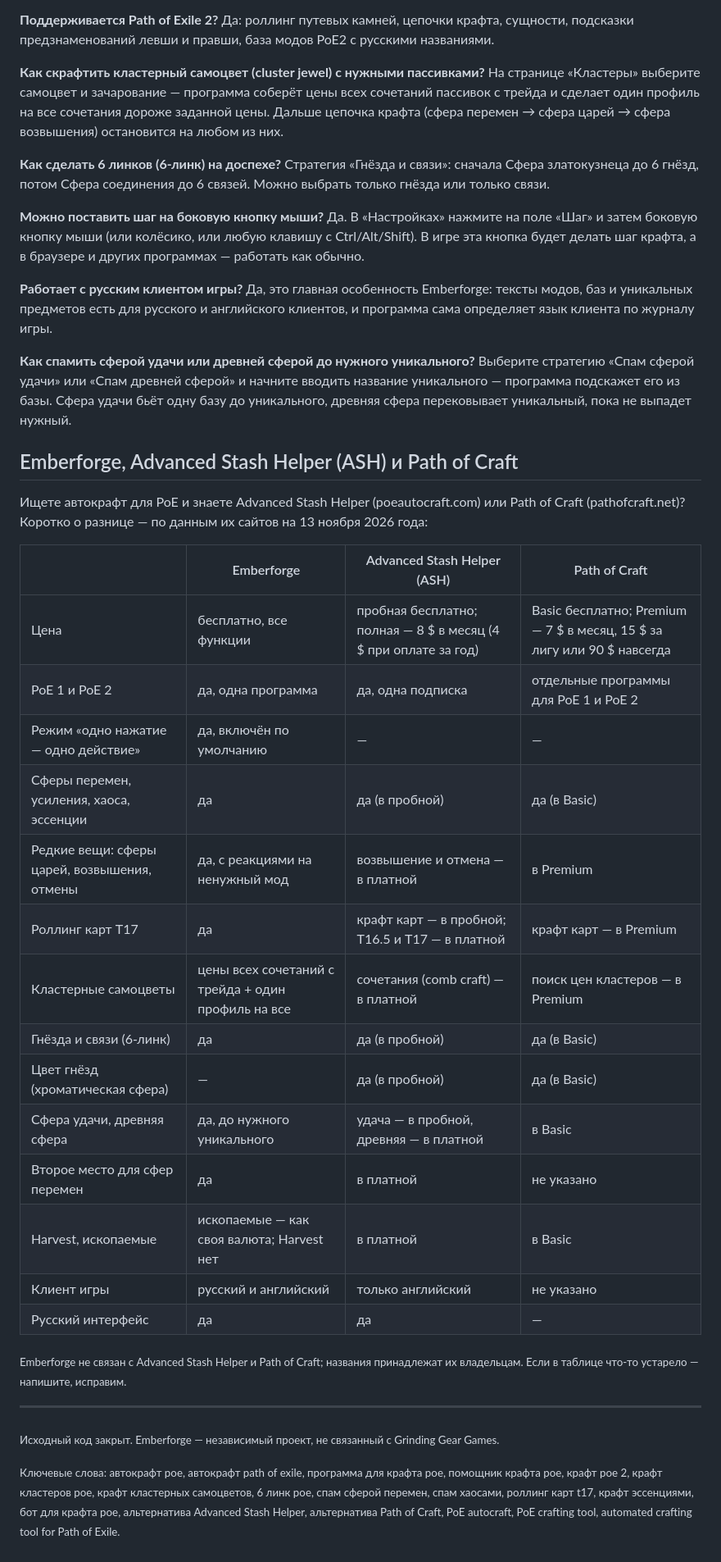
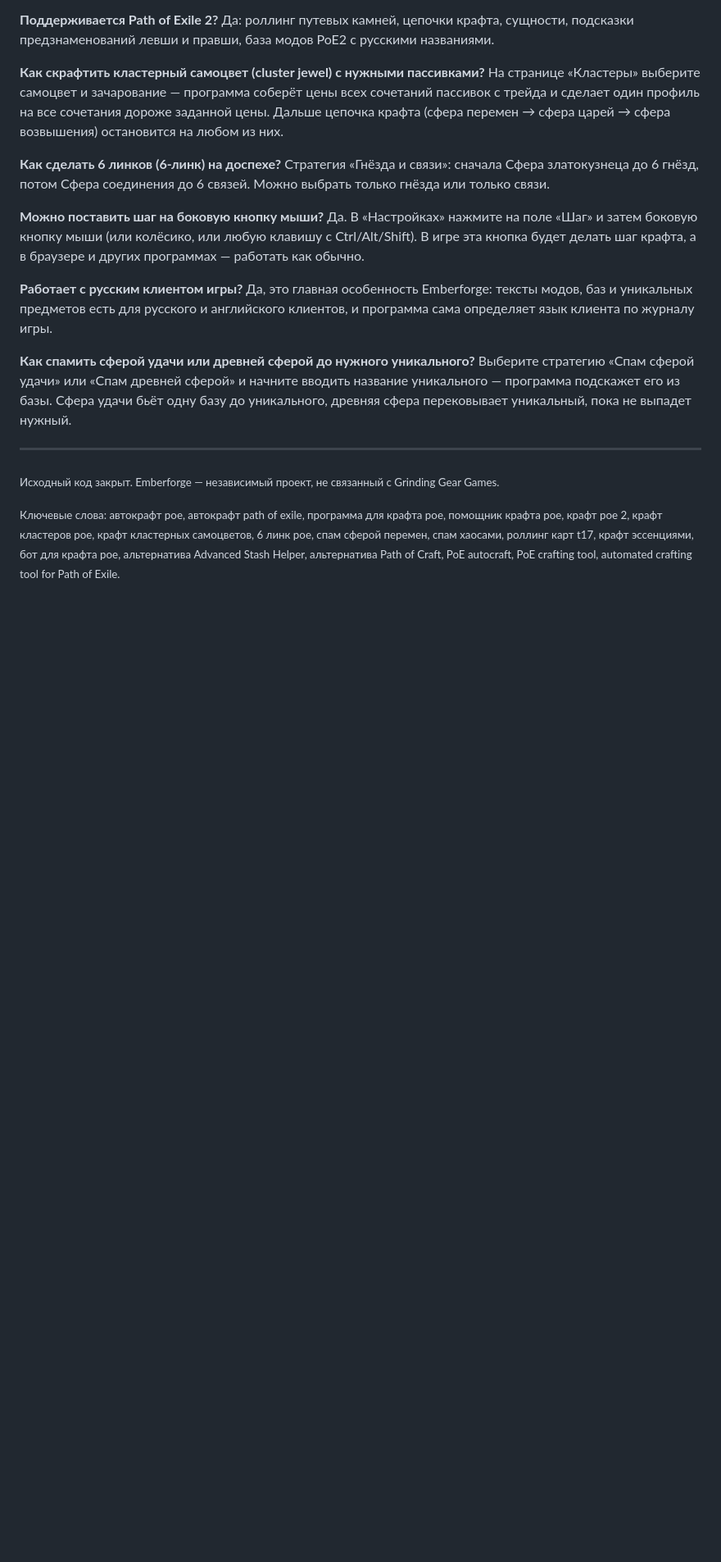
Before and after one commit to GStoneG/emberforge-releases, a Markdown page: README.md, the part around the change. Shown at 82% size. Rendered like a GitHub page; blank space fills up the shorter version.

Commit message:
Update README, landing page and screenshots

```diff
--- a/README.md
+++ b/README.md
@@ -179,29 +179,6 @@ Emberforge делает то же, что и вы руками: двигает
 **Как спамить сферой удачи или древней сферой до нужного уникального?**
 Выберите стратегию «Спам сферой удачи» или «Спам древней сферой» и начните вводить название уникального — программа подскажет его из базы. Сфера удачи бьёт одну базу до уникального, древняя сфера перековывает уникальный, пока не выпадет нужный.
 
-## Emberforge, Advanced Stash Helper (ASH) и Path of Craft
-
-Ищете автокрафт для PoE и знаете Advanced Stash Helper (poeautocraft.com) или Path of Craft (pathofcraft.net)? Коротко о разнице — по данным их сайтов на 13 ноября 2026 года:
-
-| | Emberforge | Advanced Stash Helper (ASH) | Path of Craft |
-|---|---|---|---|
-| Цена | бесплатно, все функции | пробная бесплатно; полная — 8 $ в месяц (4 $ при оплате за год) | Basic бесплатно; Premium — 7 $ в месяц, 15 $ за лигу или 90 $ навсегда |
-| PoE 1 и PoE 2 | да, одна программа | да, одна подписка | отдельные программы для PoE 1 и PoE 2 |
-| Режим «одно нажатие — одно действие» | да, включён по умолчанию | — | — |
-| Сферы перемен, усиления, хаоса, эссенции | да | да (в пробной) | да (в Basic) |
-| Редкие вещи: сферы царей, возвышения, отмены | да, с реакциями на ненужный мод | возвышение и отмена — в платной | в Premium |
-| Роллинг карт T17 | да | крафт карт — в пробной; T16.5 и T17 — в платной | крафт карт — в Premium |
-| Кластерные самоцветы | цены всех сочетаний с трейда + один профиль на все | сочетания (comb craft) — в платной | поиск цен кластеров — в Premium |
-| Гнёзда и связи (6-линк) | да | да (в пробной) | да (в Basic) |
-| Цвет гнёзд (хроматическая сфера) | — | да (в пробной) | да (в Basic) |
-| Сфера удачи, древняя сфера | да, до нужного уникального | удача — в пробной, древняя — в платной | в Basic |
-| Второе место для сфер перемен | да | в платной | не указано |
-| Harvest, ископаемые | ископаемые — как своя валюта; Harvest нет | в платной | в Basic |
-| Клиент игры | русский и английский | только английский | не указано |
-| Русский интерфейс | да | да | — |
-
-<sub>Emberforge не связан с Advanced Stash Helper и Path of Craft; названия принадлежат их владельцам. Если в таблице что-то устарело — напишите, исправим.</sub>
-
 ---
 
 <sub>Исходный код закрыт. Emberforge — независимый проект, не связанный с Grinding Gear Games.</sub>
```
Also changed, not shown: README.en.md (+0 -23 lines), assets/screenshot-en.png, assets/screenshot.png, 2 other files.
